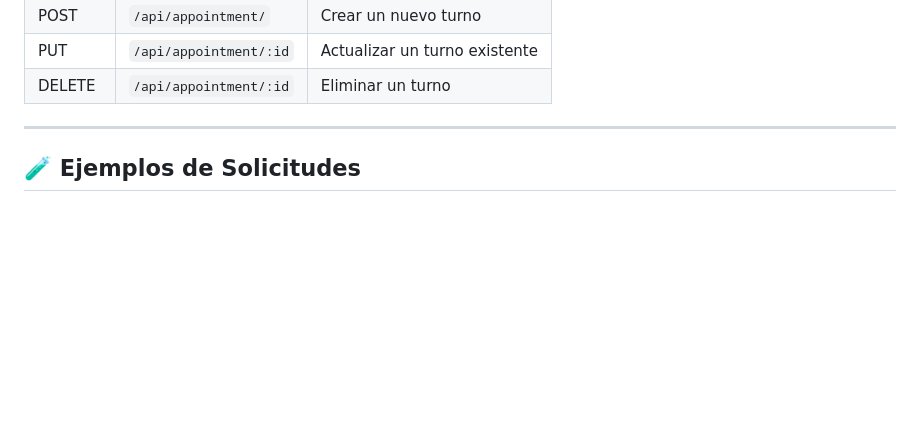
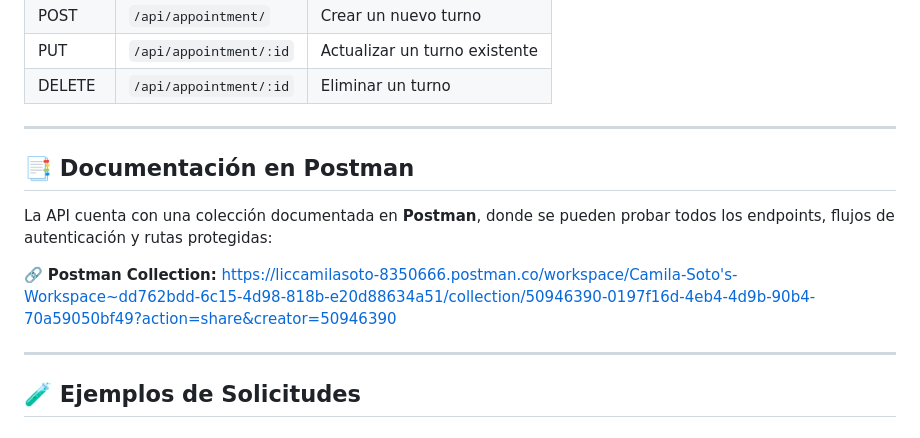
Before and after one commit to camiisd/agenda-turnos, a Markdown page: README.md, the part around the change. Rendered like a GitHub page; blank space fills up the shorter version.

Commit message:
Se modifica el archivo README.md

```diff
--- a/README.md
+++ b/README.md
@@ -96,6 +96,15 @@ Authorization: Bearer <token>
 | POST   | `/api/appointment/`    | Crear un nuevo turno          |
 | PUT    | `/api/appointment/:id` | Actualizar un turno existente |
 | DELETE | `/api/appointment/:id` | Eliminar un turno             |
+
+---
+
+## 📑 Documentación en Postman
+
+La API cuenta con una colección documentada en **Postman**, donde se pueden probar todos los endpoints, flujos de autenticación y rutas protegidas:
+
+🔗 **Postman Collection:**
+https://liccamilasoto-8350666.postman.co/workspace/Camila-Soto's-Workspace~dd762bdd-6c15-4d98-818b-e20d88634a51/collection/50946390-0197f16d-4eb4-4d9b-90b4-70a59050bf49?action=share&creator=50946390
 
 ---
 
```
